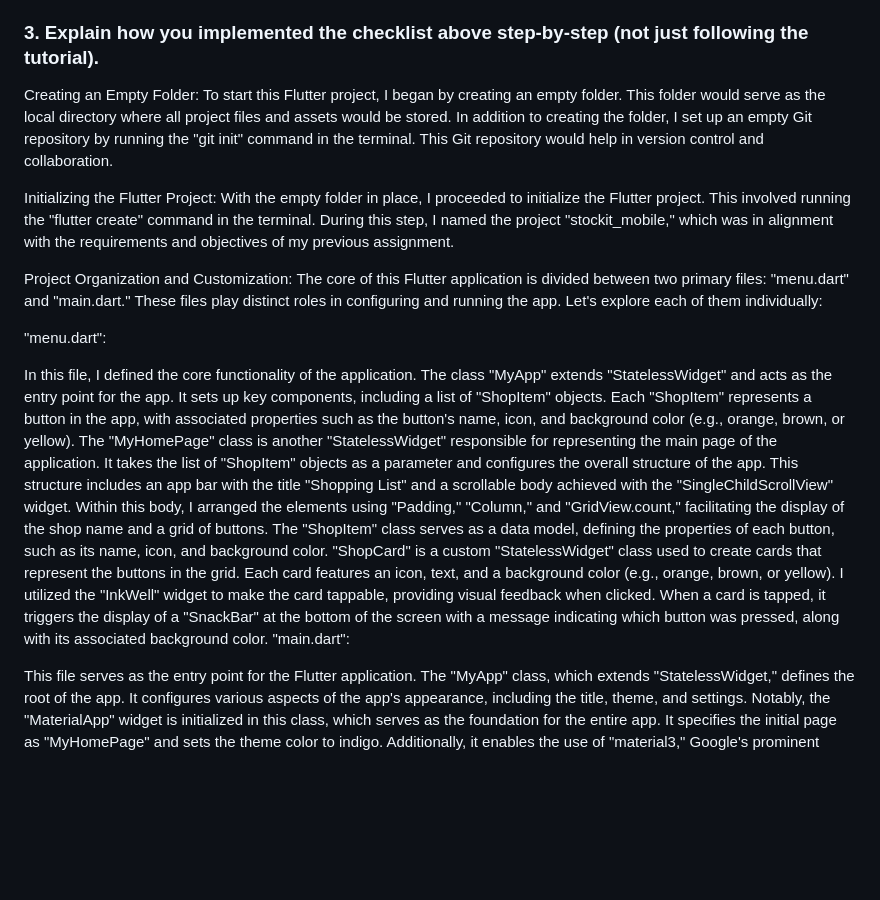
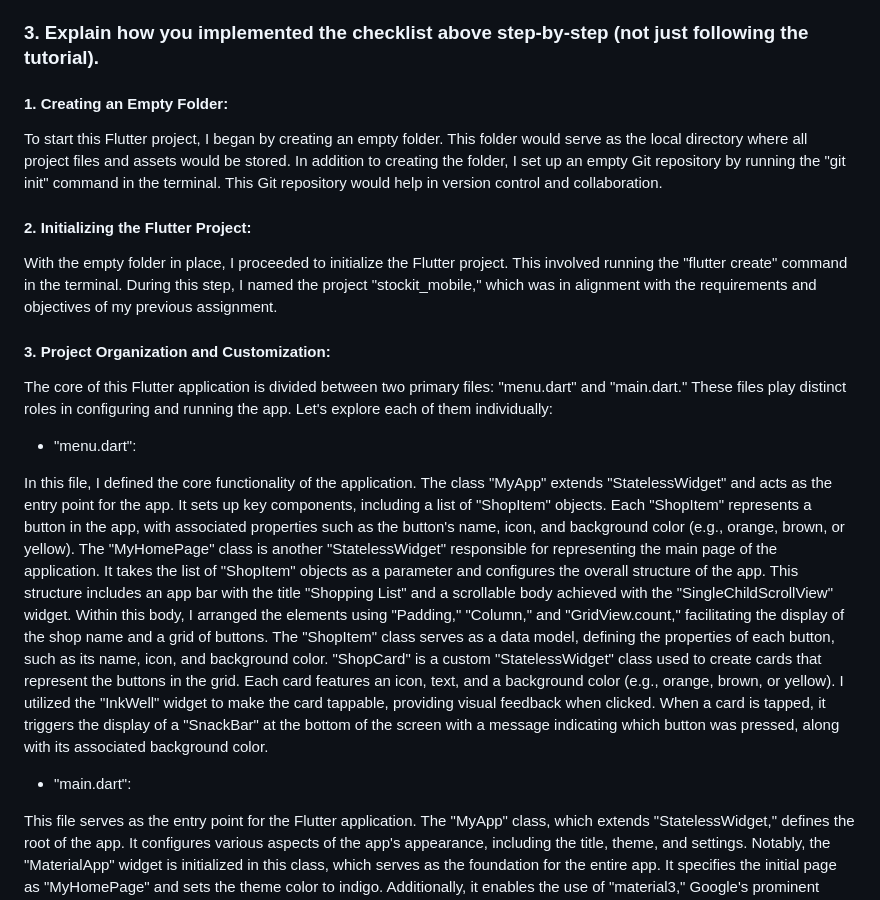
Before and after one commit to andikaprmdyaa/stockit_mobile, a Markdown page: README.md, the part around the change. Rendered like a GitHub page; blank space fills up the shorter version.

Commit message:
Assigment 7 Rev 2

```diff
--- a/README.md
+++ b/README.md
@@ -32,22 +32,23 @@ The setState method plays a pivotal role in the functionality of StatefulWidget.
 
 
 ### 3.  Explain how you implemented the checklist above step-by-step (not just following the tutorial).
-Creating an Empty Folder:
+#### 1. Creating an Empty Folder:
 To start this Flutter project, I began by creating an empty folder. This folder would serve as the local directory where all project files and assets would be stored. In addition to creating the folder, I set up an empty Git repository by running the "git init" command in the terminal. This Git repository would help in version control and collaboration.
 
-Initializing the Flutter Project:
+#### 2. Initializing the Flutter Project:
 With the empty folder in place, I proceeded to initialize the Flutter project. This involved running the "flutter create" command in the terminal. During this step, I named the project "stockit_mobile," which was in alignment with the requirements and objectives of my previous assignment.
 
-Project Organization and Customization:
+#### 3. Project Organization and Customization:
 The core of this Flutter application is divided between two primary files: "menu.dart" and "main.dart." These files play distinct roles in configuring and running the app. Let's explore each of them individually:
 
-"menu.dart":
+- "menu.dart":
 
 In this file, I defined the core functionality of the application. The class "MyApp" extends "StatelessWidget" and acts as the entry point for the app. It sets up key components, including a list of "ShopItem" objects. Each "ShopItem" represents a button in the app, with associated properties such as the button's name, icon, and background color (e.g., orange, brown, or yellow).
 The "MyHomePage" class is another "StatelessWidget" responsible for representing the main page of the application. It takes the list of "ShopItem" objects as a parameter and configures the overall structure of the app. This structure includes an app bar with the title "Shopping List" and a scrollable body achieved with the "SingleChildScrollView" widget. Within this body, I arranged the elements using "Padding," "Column," and "GridView.count," facilitating the display of the shop name and a grid of buttons.
 The "ShopItem" class serves as a data model, defining the properties of each button, such as its name, icon, and background color.
 "ShopCard" is a custom "StatelessWidget" class used to create cards that represent the buttons in the grid. Each card features an icon, text, and a background color (e.g., orange, brown, or yellow). I utilized the "InkWell" widget to make the card tappable, providing visual feedback when clicked. When a card is tapped, it triggers the display of a "SnackBar" at the bottom of the screen with a message indicating which button was pressed, along with its associated background color.
-"main.dart":
+
+- "main.dart":
 
 This file serves as the entry point for the Flutter application. The "MyApp" class, which extends "StatelessWidget," defines the root of the app. It configures various aspects of the app's appearance, including the title, theme, and settings. Notably, the "MaterialApp" widget is initialized in this class, which serves as the foundation for the entire app. It specifies the initial page as "MyHomePage" and sets the theme color to indigo. Additionally, it enables the use of "material3," Google's prominent material design system.
 The "MyHomePage" class is instantiated in the "home" property of the "MyApp" class. Here, I provide a list of "ShopItem" objects, each representing a button in the app. These buttons are identical to those defined in "menu.dart," including their names, icons, and their associated background colors (e.g., orange, brown, or yellow).
```
